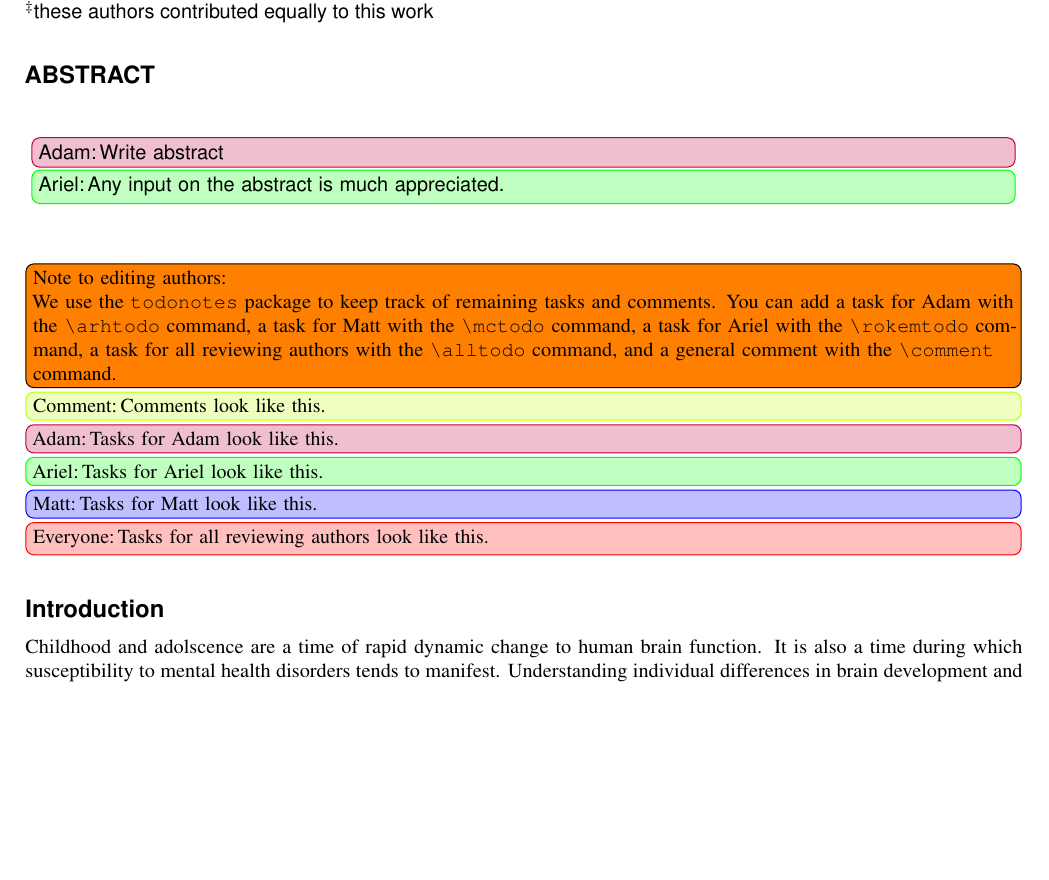
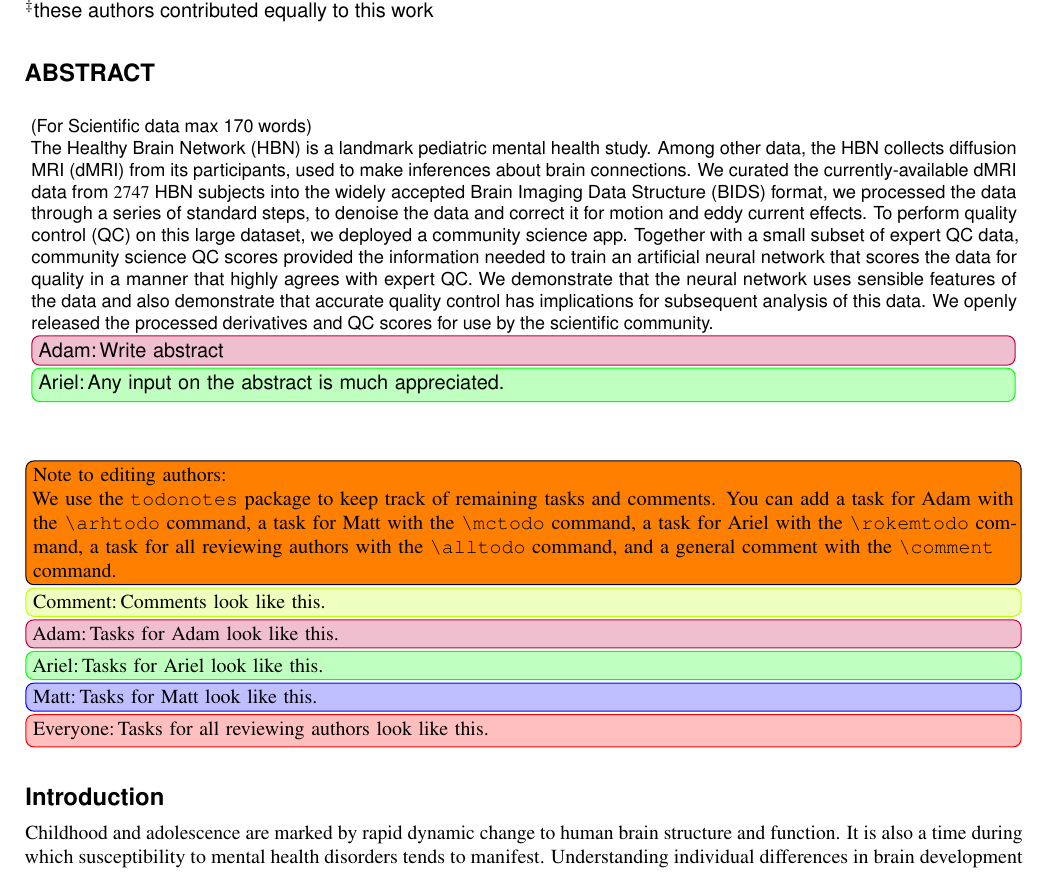
Before and after one commit to richford/hbn-pod2-paper, a LaTeX paper (main.tex): part of page 1 of 21, cut so that both start at the same text, the shorter picture padded with empty space. Compiled offline with pdfLaTeX.

Commit message:
Update on Overleaf.

```diff
--- a/main.tex
+++ b/main.tex
@@ -49,6 +49,11 @@
 %\keywords{Keyword1, Keyword2, Keyword3}
 
 \begin{abstract}
+(For Scientific data max 170 words)
+
+The Healthy Brain Network (HBN) is a landmark pediatric mental health study. Among other data, the HBN collects diffusion MRI (dMRI) from its participants, used to make inferences about brain connections. We curated the currently-available dMRI data from \num{2747} HBN subjects into the widely accepted Brain Imaging Data Structure (BIDS) format, we processed the data through a series of standard steps, to denoise the data and correct it for motion and eddy current effects. To perform quality control (QC) on this large dataset, we deployed a community science app. Together with a small subset of expert QC data, community science QC scores provided the information needed to train an artificial neural network that scores the data for quality in a manner that highly agrees with expert QC. We demonstrate that the neural network uses sensible features of the data and also demonstrate that accurate quality control has implications for subsequent analysis of this data. We openly released the processed derivatives and QC scores for use by the scientific community.
+
+
 \arhtodo[inline]{Write abstract}
 \rokemtodo[inline]{Any input on the abstract is much appreciated.}
 \end{abstract}
@@ -77,11 +82,7 @@
 
 \section*{Introduction}
 
-Childhood and adolscence are a time of rapid dynamic change to human brain
-function. It is also a time during which susceptibility to mental health
-disorders tends to manifest. Understanding individual differences in brain
-development and understanding the interplay between brain development and the
-development of these disorders requires measurements from many invidividuals.
+Childhood and adolescence are marked by rapid dynamic change to human brain structure and function. It is also a time during which susceptibility to mental health disorders tends to manifest. Understanding individual differences in brain development and understanding the interplay between brain development and the development of these disorders requires measurements from many invidividuals.
 \arhtodo[inline]{%
     cite studies/reviews that show the need for large sample sizes;
     citations for other statements here also needed
```
Also changed, not shown: main.tex (4 more changed lines).
